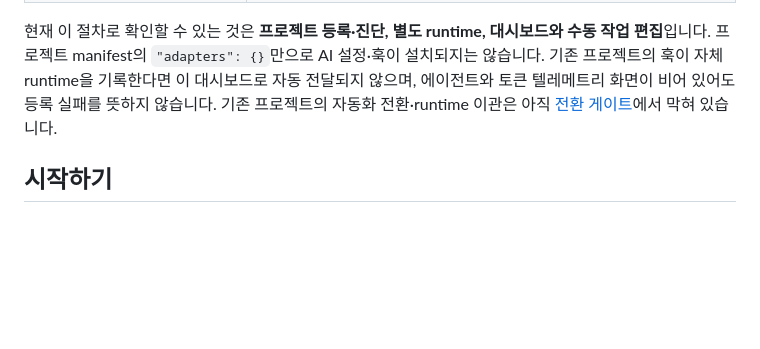
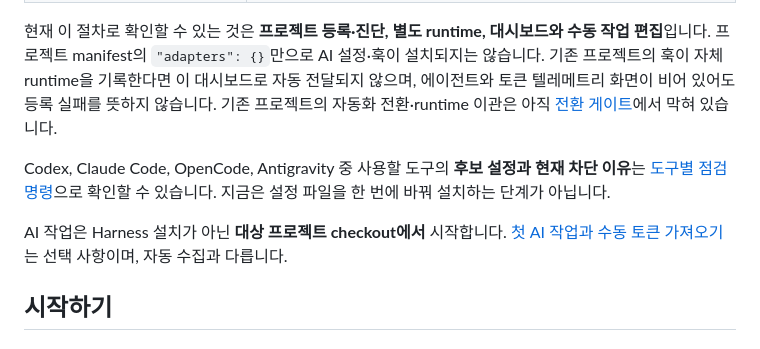
Before and after one commit to ZaRi1l/pure_harness_engineering, a Markdown page: README.md, the part around the change. Drawn GitHub-style; blank space fills up the shorter version.

```diff
--- a/README.md
+++ b/README.md
@@ -12,6 +12,10 @@ Pure Harness는 Codex 중심의 가벼운 작업 흐름 도구입니다. Main Co
 | 이미 작업 중인 프로젝트에 시험 적용 | [기존 프로젝트를 격리 복사해 시험하기](docs/first-use.md#2-기존-프로젝트를-격리-복사해-시험하기)부터 시작. 원본 설정과 runtime은 건드리지 않음 |
 
 현재 이 절차로 확인할 수 있는 것은 **프로젝트 등록·진단, 별도 runtime, 대시보드와 수동 작업 편집**입니다. 프로젝트 manifest의 `"adapters": {}`만으로 AI 설정·훅이 설치되지는 않습니다. 기존 프로젝트의 훅이 자체 runtime을 기록한다면 이 대시보드로 자동 전달되지 않으며, 에이전트와 토큰 텔레메트리 화면이 비어 있어도 등록 실패를 뜻하지 않습니다. 기존 프로젝트의 자동화 전환·runtime 이관은 아직 [전환 게이트](docs/project-isolation-cutover.md)에서 막혀 있습니다.
+
+Codex, Claude Code, OpenCode, Antigravity 중 사용할 도구의 **후보 설정과 현재 차단 이유**는 [도구별 점검 명령](docs/first-use.md#4-ai-도구별-설정-점검)으로 확인할 수 있습니다. 지금은 설정 파일을 한 번에 바꿔 설치하는 단계가 아닙니다.
+
+AI 작업은 Harness 설치가 아닌 **대상 프로젝트 checkout에서** 시작합니다. [첫 AI 작업과 수동 토큰 가져오기](docs/first-use.md#5-첫-ai-작업과-수동-토큰-가져오기)는 선택 사항이며, 자동 수집과 다릅니다.
 
 ## 시작하기
 
```
Also changed, not shown: docs/first-use.md (+33 -0 lines).
